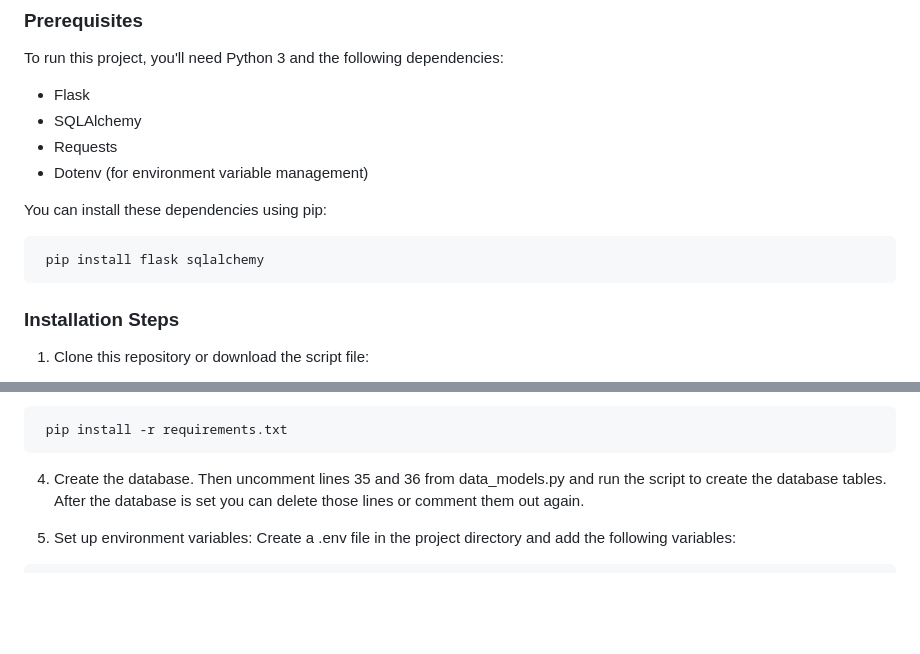
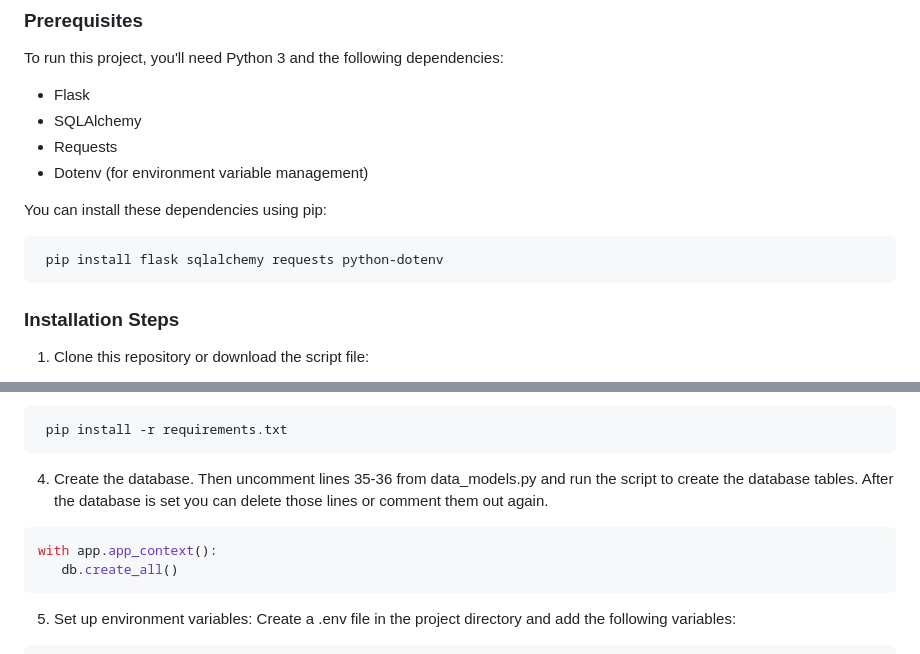
Before and after one commit to inesfolha/book_library, a Markdown page: README.md, 2 parts joined by grey strips. Rendered like a GitHub page; blank space fills up the shorter version.

````diff
--- a/README.md
+++ b/README.md
@@ -144,7 +144,7 @@ To run this project, you'll need Python 3 and the following dependencies:
 You can install these dependencies using pip:
 
 ``` python
- pip install flask sqlalchemy
+ pip install flask sqlalchemy requests python-dotenv
  ```
 
 ### Installation Steps
@@ -167,9 +167,11 @@ If you downloaded a ZIP archive, extract its contents to a directory of your cho
   pip install -r requirements.txt
 ```
 
-4. Create the database. Then uncomment lines 35 and 36 from data_models.py and run the script to create the database tables. After the database is set you can delete those lines or comment them out again.
-
-
+4. Create the database. Then uncomment lines 35-36 from data_models.py and run the script to create the database tables. After the database is set you can delete those lines or comment them out again.
+``` python
+with app.app_context():
+   db.create_all()
+```
 5. Set up environment variables: Create a .env file in the project directory and add the following variables:
  ```bash
 DATABASE=<your_database_uri>
````
